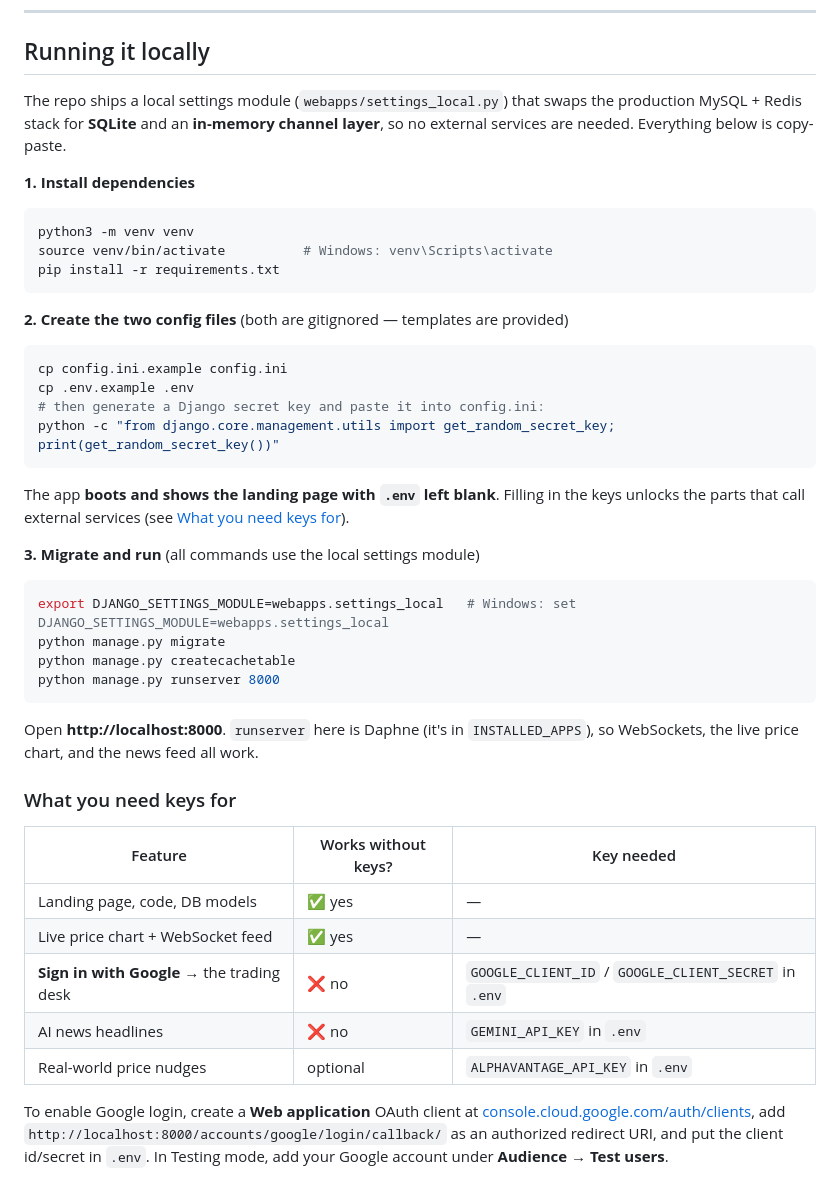
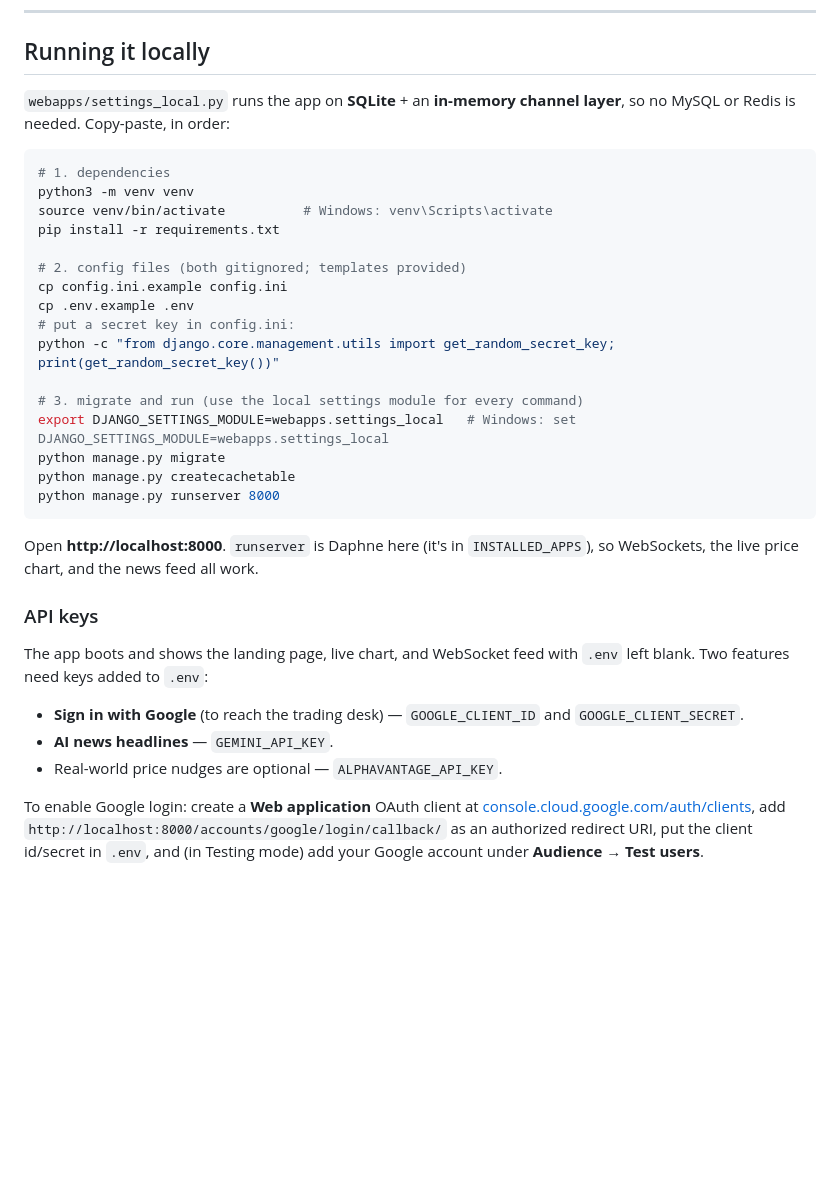
Before and after one commit to yunqid/alien-stock-sim, a Markdown page: README.md, the part around one of its changes. Drawn GitHub-style; blank space fills up the shorter version.

Commit message:
README: replace architecture diagram and keys table with plain text

````diff
--- a/README.md
+++ b/README.md
@@ -117,54 +102,35 @@ sw.js               # service worker (notifications)
 
 ## Running it locally
 
-The repo ships a local settings module (`webapps/settings_local.py`) that swaps the
-production MySQL + Redis stack for **SQLite** and an **in-memory channel layer**, so no
-external services are needed. Everything below is copy-paste.
-
-**1. Install dependencies**
+`webapps/settings_local.py` runs the app on **SQLite** + an **in-memory channel layer**, so no MySQL or Redis is needed. Copy-paste, in order:
 
 ```bash
+# 1. dependencies
 python3 -m venv venv
 source venv/bin/activate          # Windows: venv\Scripts\activate
 pip install -r requirements.txt
-```
 
-**2. Create the two config files** (both are gitignored — templates are provided)
-
-```bash
+# 2. config files (both gitignored; templates provided)
 cp config.ini.example config.ini
 cp .env.example .env
-# then generate a Django secret key and paste it into config.ini:
+# put a secret key in config.ini:
 python -c "from django.core.management.utils import get_random_secret_key; print(get_random_secret_key())"
-```
 
-The app **boots and shows the landing page with `.env` left blank**. Filling in the keys
-unlocks the parts that call external services (see [What you need keys for](#what-you-need-keys-for)).
-
-**3. Migrate and run** (all commands use the local settings module)
-
-```bash
+# 3. migrate and run (use the local settings module for every command)
 export DJANGO_SETTINGS_MODULE=webapps.settings_local   # Windows: set DJANGO_SETTINGS_MODULE=webapps.settings_local
 python manage.py migrate
 python manage.py createcachetable
 python manage.py runserver 8000
 ```
 
-Open **http://localhost:8000**. `runserver` here is Daphne (it's in `INSTALLED_APPS`), so
-WebSockets, the live price chart, and the news feed all work.
+Open **http://localhost:8000**. `runserver` is Daphne here (it's in `INSTALLED_APPS`), so WebSockets, the live price chart, and the news feed all work.
 
-### What you need keys for
+### API keys
 
-| Feature | Works without keys? | Key needed |
-|---|---|---|
-| Landing page, code, DB models | ✅ yes | — |
-| Live price chart + WebSocket feed | ✅ yes | — |
-| **Sign in with Google** → the trading desk | ❌ no | `GOOGLE_CLIENT_ID` / `GOOGLE_CLIENT_SECRET` in `.env` |
-| AI news headlines | ❌ no | `GEMINI_API_KEY` in `.env` |
-| Real-world price nudges | optional | `ALPHAVANTAGE_API_KEY` in `.env` |
+The app boots and shows the landing page, live chart, and WebSocket feed with `.env` left blank. Two features need keys added to `.env`:
 
-To enable Google login, create a **Web application** OAuth client at
-[console.cloud.google.com/auth/clients](https://console.cloud.google.com/auth/clients),
-add `http://localhost:8000/accounts/google/login/callback/` as an authorized redirect URI,
-and put the client id/secret in `.env`. In Testing mode, add your Google account under
-**Audience → Test users**.
+- **Sign in with Google** (to reach the trading desk) — `GOOGLE_CLIENT_ID` and `GOOGLE_CLIENT_SECRET`.
+- **AI news headlines** — `GEMINI_API_KEY`.
+- Real-world price nudges are optional — `ALPHAVANTAGE_API_KEY`.
+
+To enable Google login: create a **Web application** OAuth client at [console.cloud.google.com/auth/clients](https://console.cloud.google.com/auth/clients), add `http://localhost:8000/accounts/google/login/callback/` as an authorized redirect URI, put the client id/secret in `.env`, and (in Testing mode) add your Google account under **Audience → Test users**.
````
Also changed, not shown: other parts of README.md (+5 -20 lines).
